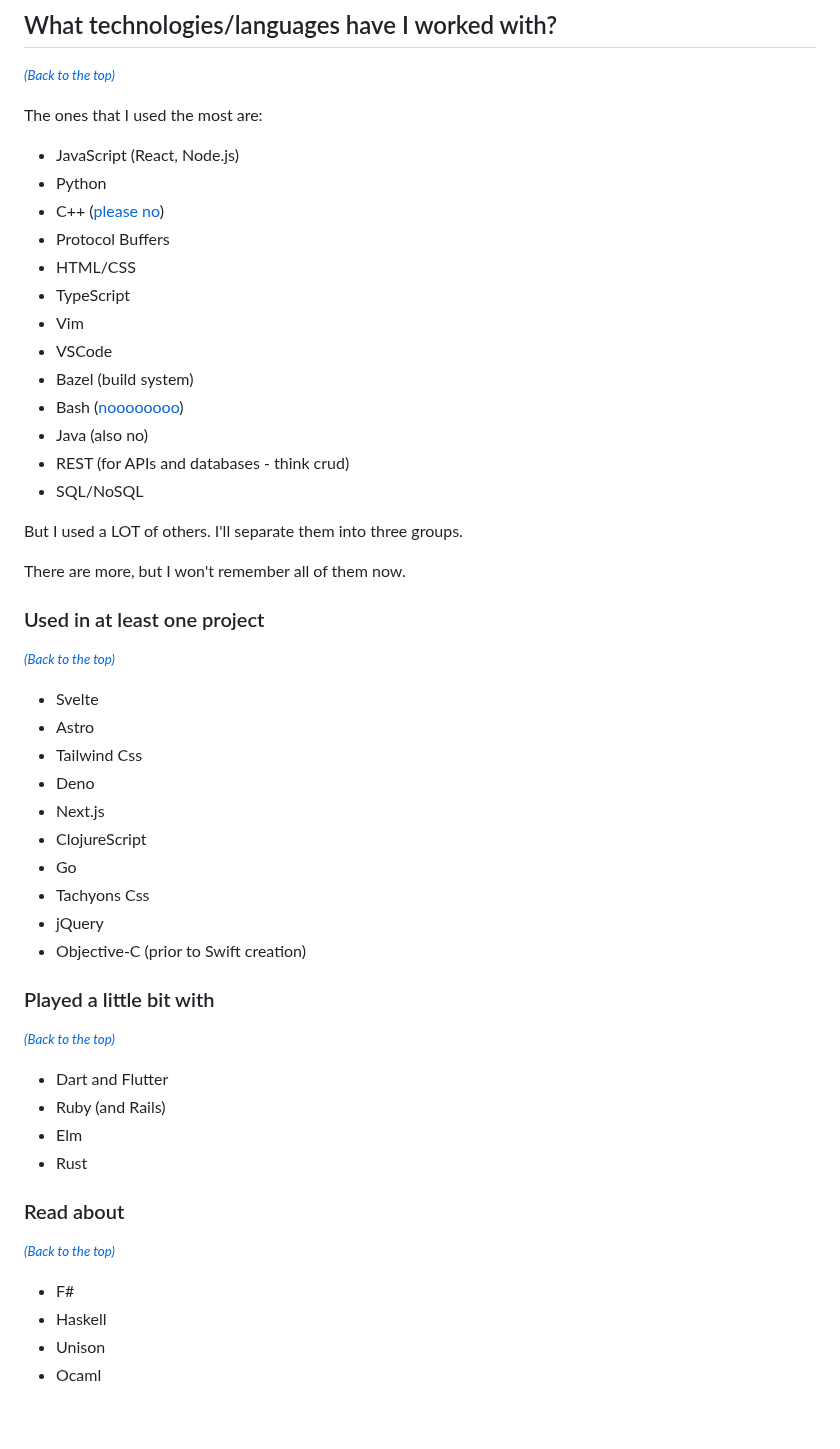
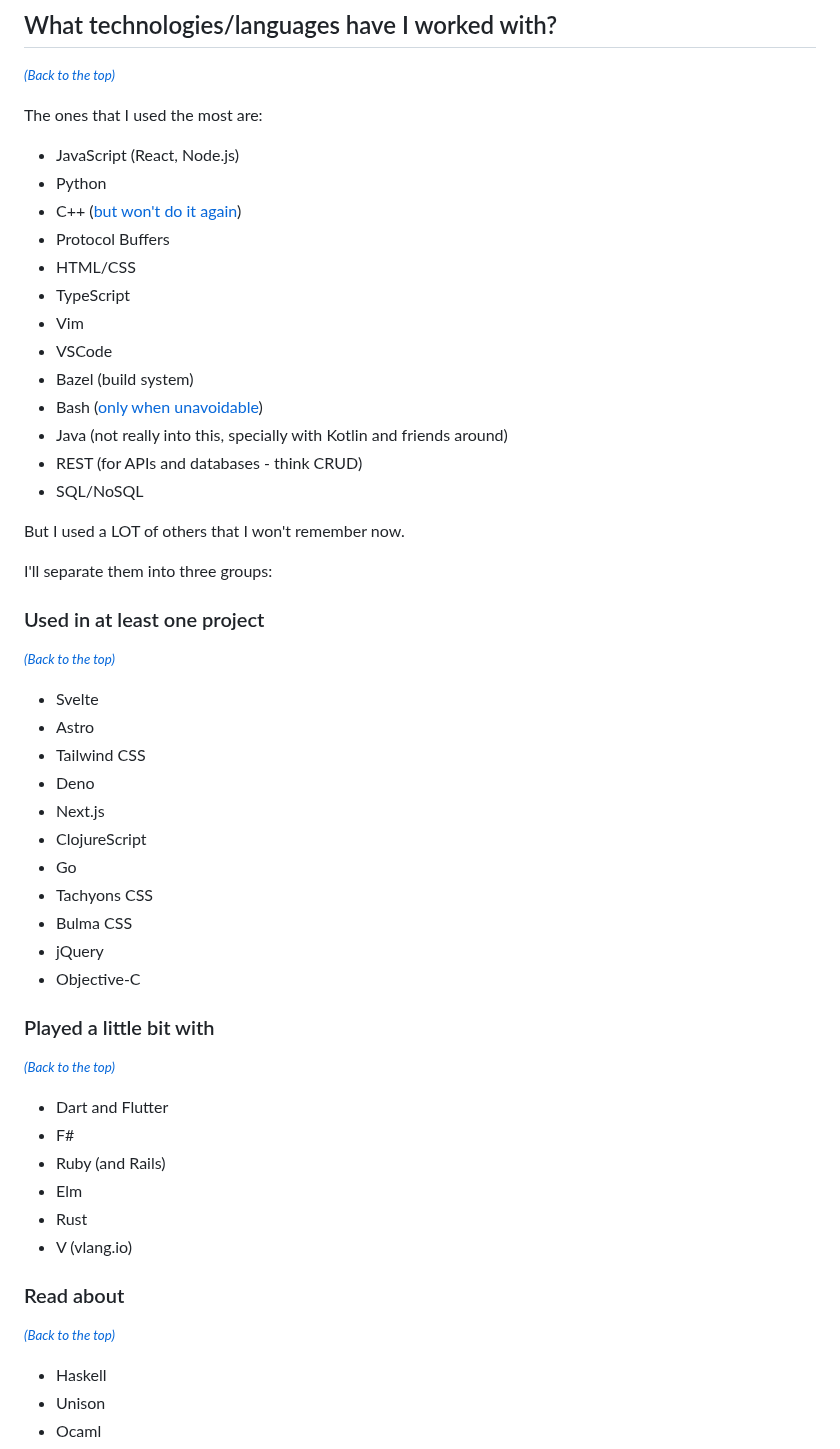
Before and after one commit to marcelocra/marcelocra, a Markdown page: details.md, the part around one of its changes. GitHub-like rendering; blank space fills up the shorter version.

```diff
--- a/details.md
+++ b/details.md
@@ -68,21 +68,21 @@ The ones that I used the most are:
 
 -   JavaScript (React, Node.js)
 -   Python
--   C++ ([please no](https://www.youtube.com/watch?v=umDr0mPuyQc))
+-   C++ ([but won't do it again](https://www.youtube.com/watch?v=umDr0mPuyQc))
 -   Protocol Buffers
 -   HTML/CSS
 -   TypeScript
 -   Vim
 -   VSCode
 -   Bazel (build system)
--   Bash ([noooooooo](https://www.youtube.com/watch?v=umDr0mPuyQc))
--   Java (also no)
--   REST (for APIs and databases - think crud)
+-   Bash ([only when unavoidable](https://www.youtube.com/watch?v=umDr0mPuyQc))
+-   Java (not really into this, specially with Kotlin and friends around)
+-   REST (for APIs and databases - think CRUD)
 -   SQL/NoSQL
 
-But I used a LOT of others. I'll separate them into three groups.
+But I used a LOT of others that I won't remember now.
 
-There are more, but I won't remember all of them now.
+I'll separate them into three groups:
 
 ### Used in at least one project <a name="project"></a>
 
@@ -90,29 +90,31 @@ _[<small>(Back to the top)</small>](#me)_
 
 -   Svelte
 -   Astro
--   Tailwind Css
+-   Tailwind CSS
 -   Deno
 -   Next.js
 -   ClojureScript
 -   Go
--   Tachyons Css
+-   Tachyons CSS
+-   Bulma CSS
 -   jQuery
--   Objective-C (prior to Swift creation)
+-   Objective-C
 
 ### Played a little bit with <a name="played"></a>
 
 _[<small>(Back to the top)</small>](#me)_
 
 -   Dart and Flutter
+-   F#
 -   Ruby (and Rails)
 -   Elm
 -   Rust
+-   V (vlang.io)
 
 ### Read about <a name="read-about"></a>
 
 _[<small>(Back to the top)</small>](#me)_
 
--   F#
 -   Haskell
 -   Unison
 -   Ocaml
```
Also changed, not shown: other parts of details.md (+20 -20 lines).
